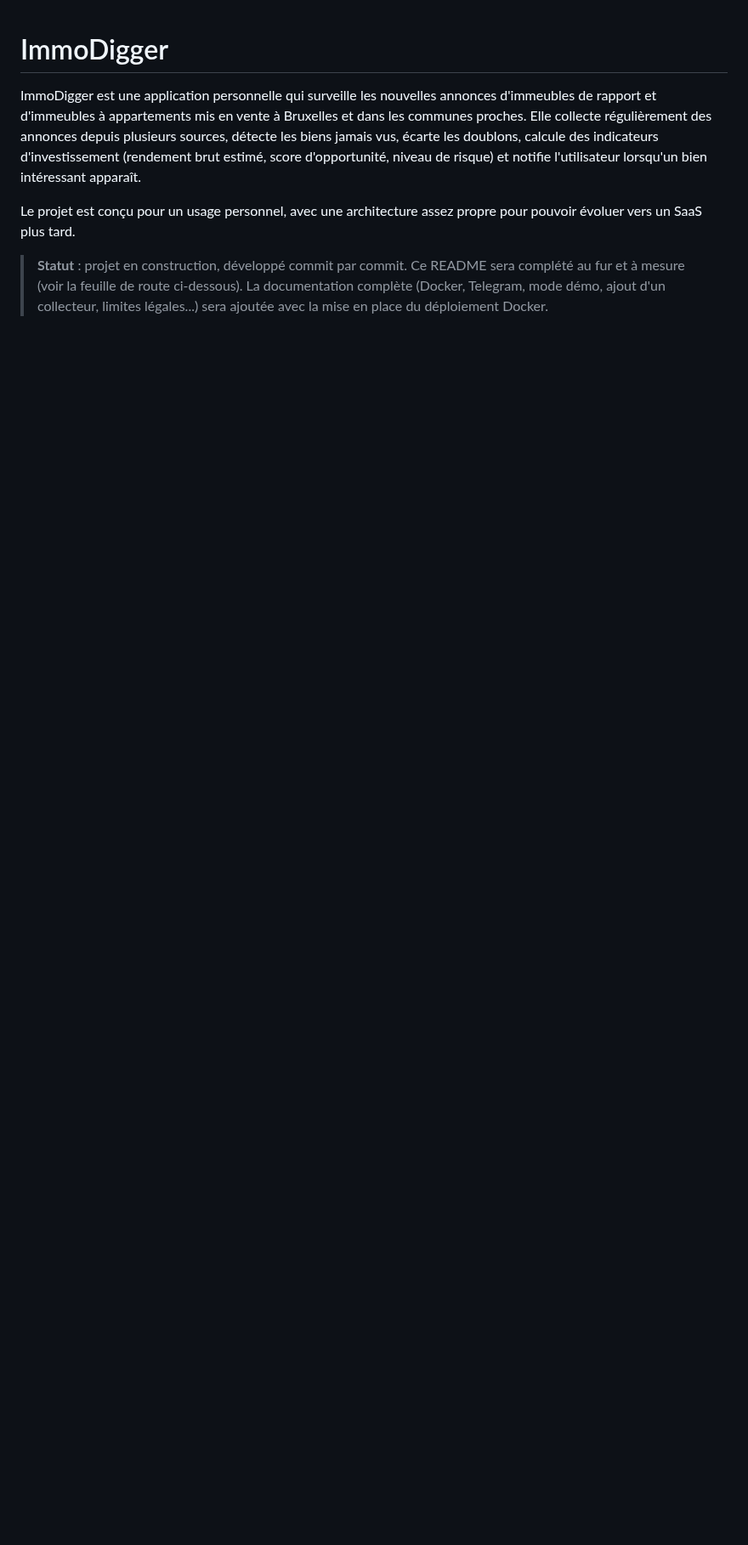
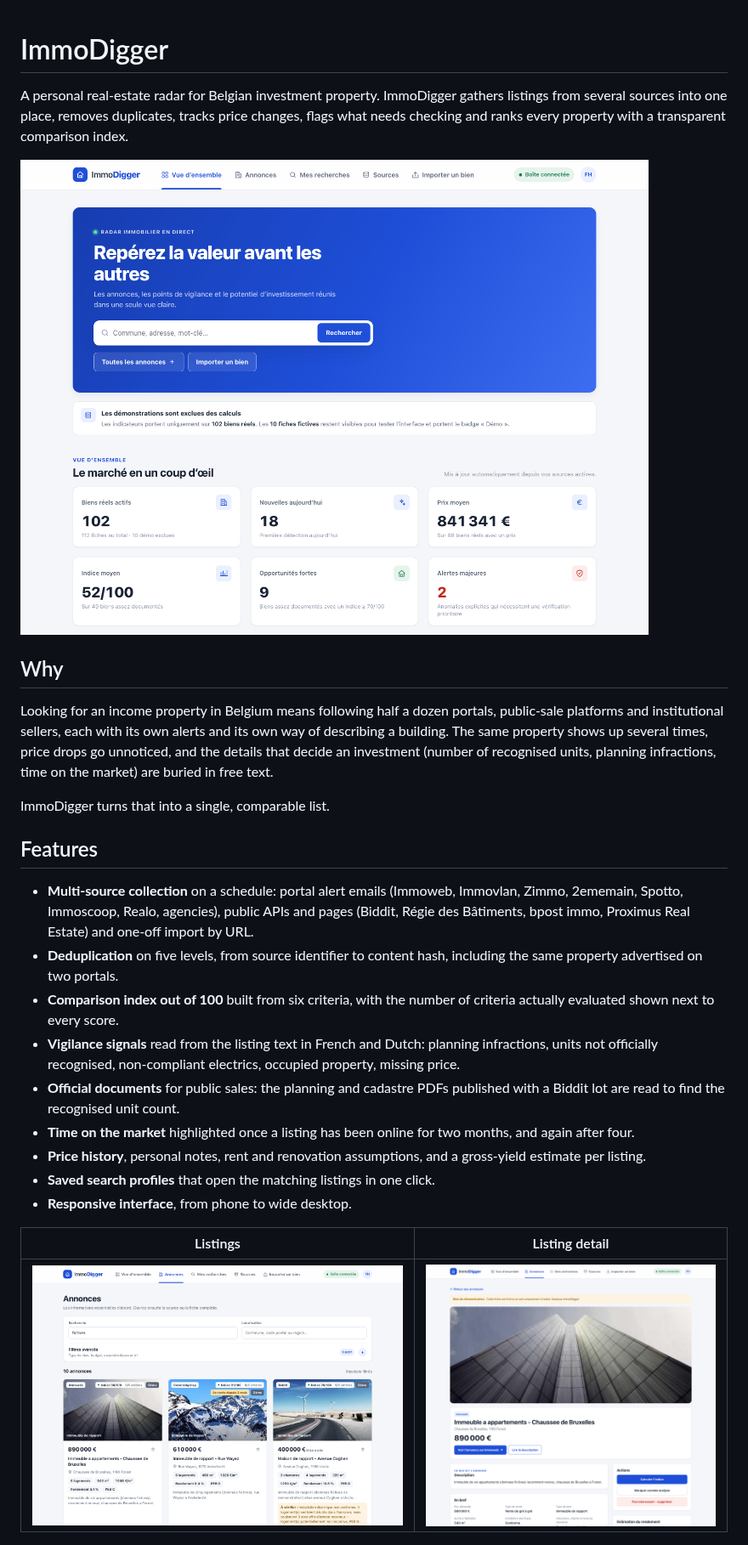
Before and after one commit to Fabienhncgithub/ImmoDigger, a Markdown page: README.md, the part around one of its changes. Shown at 85% size. Rendered like a GitHub page; pictures changed too: docs/screenshots/dashboard.png (added), docs/screenshots/listing-detail.png (added), docs/screenshots/listings.png (added); blank space fills up the shorter version.

Commit message:
docs: rewrite the README

```diff
--- a/README.md
+++ b/README.md
@@ -1,18 +1,46 @@
 # ImmoDigger
 
-ImmoDigger est une application personnelle qui surveille les nouvelles
-annonces d'immeubles de rapport et d'immeubles à appartements mis en vente à
-Bruxelles et dans les communes proches. Elle collecte régulièrement des
-annonces depuis plusieurs sources, détecte les biens jamais vus, écarte les
-doublons, calcule des indicateurs d'investissement (rendement brut estimé,
-score d'opportunité, niveau de risque) et notifie l'utilisateur lorsqu'un
-bien intéressant apparaît.
+A personal real-estate radar for Belgian investment property. ImmoDigger gathers
+listings from several sources into one place, removes duplicates, tracks price
+changes, flags what needs checking and ranks every property with a transparent
+comparison index.
 
-Le projet est conçu pour un usage personnel, avec une architecture assez
-propre pour pouvoir évoluer vers un SaaS plus tard.
+![Dashboard](docs/screenshots/dashboard.png)
 
-> **Statut** : projet en construction, développé commit par commit. Ce
-> README sera complété au fur et à mesure (voir la feuille de route
-> ci-dessous). La documentation complète (Docker, Telegram, mode démo,
-> ajout d'un collecteur, limites légales...) sera ajoutée avec la mise en
-> place du déploiement Docker.
+## Why
+
+Looking for an income property in Belgium means following half a dozen portals,
+public-sale platforms and institutional sellers, each with its own alerts and
+its own way of describing a building. The same property shows up several times,
+price drops go unnoticed, and the details that decide an investment (number of
+recognised units, planning infractions, time on the market) are buried in free
+text.
+
+ImmoDigger turns that into a single, comparable list.
+
+## Features
+
+- **Multi-source collection** on a schedule: portal alert emails (Immoweb,
+  Immovlan, Zimmo, 2ememain, Spotto, Immoscoop, Realo, agencies), public
+  APIs and pages (Biddit, Régie des Bâtiments, bpost immo, Proximus Real
+  Estate) and one-off import by URL.
+- **Deduplication** on five levels, from source identifier to content hash,
+  including the same property advertised on two portals.
+- **Comparison index out of 100** built from six criteria, with the number of
+  criteria actually evaluated shown next to every score.
+- **Vigilance signals** read from the listing text in French and Dutch:
+  planning infractions, units not officially recognised, non-compliant
+  electrics, occupied property, missing price.
+- **Official documents** for public sales: the planning and cadastre PDFs
+  published with a Biddit lot are read to find the recognised unit count.
+- **Time on the market** highlighted once a listing has been online for two
+  months, and again after four.
+- **Price history**, personal notes, rent and renovation assumptions, and a
+  gross-yield estimate per listing.
+- **Saved search profiles** that open the matching listings in one click.
+- **Responsive interface**, from phone to wide desktop.
+
+| Listings | Listing detail |
+| --- | --- |
+| ![Listings](docs/screenshots/listings.png) | ![Listing detail](docs/screenshots/listing-detail.png) |
+
```
Also changed, not shown: other parts of README.md (+111 -107 lines), docs/screenshots/index.png (added), docs/screenshots/mobile.png (added).
